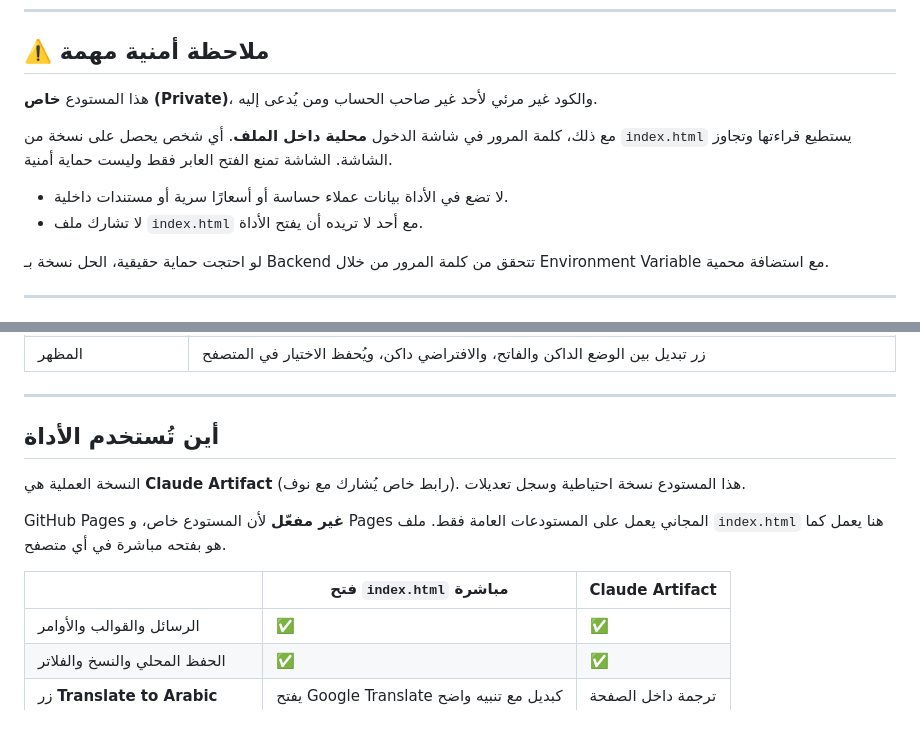
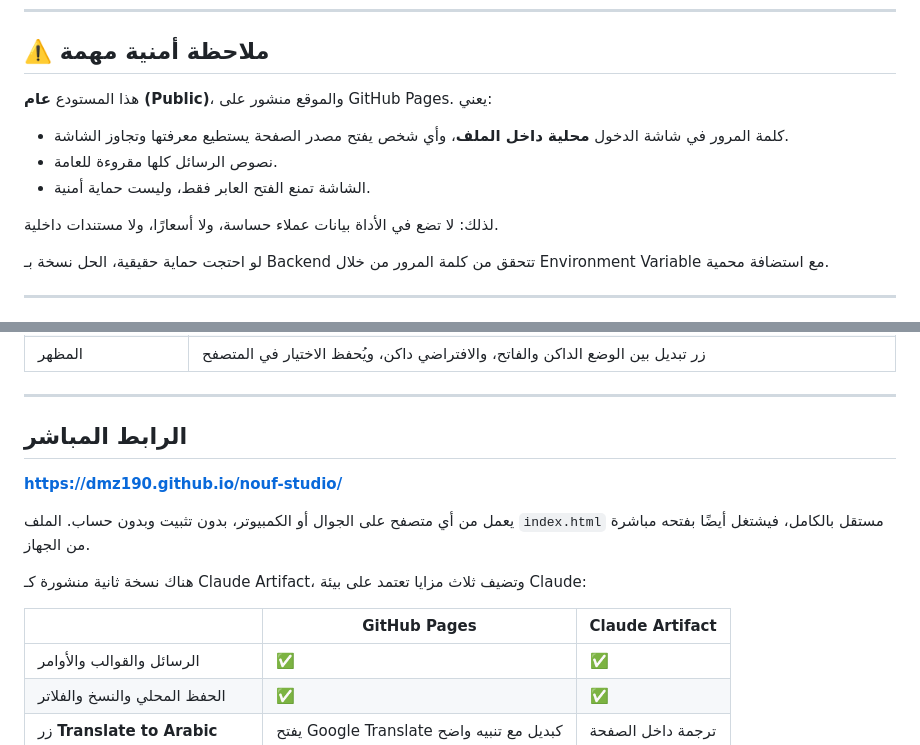
Before and after one commit to Dmz190/nouf-studio, a Markdown page: README.md, 2 parts joined by grey strips. GitHub-like rendering.

Commit message:
Update README: public repo with live Pages link

```diff
--- a/README.md
+++ b/README.md
@@ -8,12 +8,13 @@
 
 ## ⚠️ ملاحظة أمنية مهمة
 
-هذا المستودع **خاص (Private)**، والكود غير مرئي لأحد غير صاحب الحساب ومن يُدعى إليه.
+هذا المستودع **عام (Public)**، والموقع منشور على GitHub Pages. يعني:
 
-مع ذلك، كلمة المرور في شاشة الدخول **محلية داخل الملف**. أي شخص يحصل على نسخة من `index.html` يستطيع قراءتها وتجاوز الشاشة. الشاشة تمنع الفتح العابر فقط وليست حماية أمنية.
+- كلمة المرور في شاشة الدخول **محلية داخل الملف**، وأي شخص يفتح مصدر الصفحة يستطيع معرفتها وتجاوز الشاشة.
+- نصوص الرسائل كلها مقروءة للعامة.
+- الشاشة تمنع الفتح العابر فقط، وليست حماية أمنية.
 
-- لا تضع في الأداة بيانات عملاء حساسة أو أسعارًا سرية أو مستندات داخلية.
-- لا تشارك ملف `index.html` مع أحد لا تريده أن يفتح الأداة.
+لذلك: لا تضع في الأداة بيانات عملاء حساسة، ولا أسعارًا، ولا مستندات داخلية.
 
 لو احتجت حماية حقيقية، الحل نسخة بـ Backend تتحقق من كلمة المرور من خلال Environment Variable مع استضافة محمية.
 
@@ -79,13 +80,15 @@ WhatsApp – Umer – Follow-Up
 
 ---
 
-## أين تُستخدم الأداة
+## الرابط المباشر
 
-النسخة العملية هي **Claude Artifact** (رابط خاص يُشارك مع نوف). هذا المستودع نسخة احتياطية وسجل تعديلات.
+**https://dmz190.github.io/nouf-studio/**
 
-GitHub Pages **غير مفعّل** لأن المستودع خاص، و Pages المجاني يعمل على المستودعات العامة فقط. ملف `index.html` هنا يعمل كما هو بفتحه مباشرة في أي متصفح.
+يعمل من أي متصفح على الجوال أو الكمبيوتر، بدون تثبيت وبدون حساب. الملف `index.html` مستقل بالكامل، فيشتغل أيضًا بفتحه مباشرة من الجهاز.
 
-| | فتح `index.html` مباشرة | Claude Artifact |
+هناك نسخة ثانية منشورة كـ Claude Artifact، وتضيف ثلاث مزايا تعتمد على بيئة Claude:
+
+| | GitHub Pages | Claude Artifact |
 |---|---|---|
 | الرسائل والقوالب والأوامر | ✅ | ✅ |
 | الحفظ المحلي والنسخ والفلاتر | ✅ | ✅ |
```
